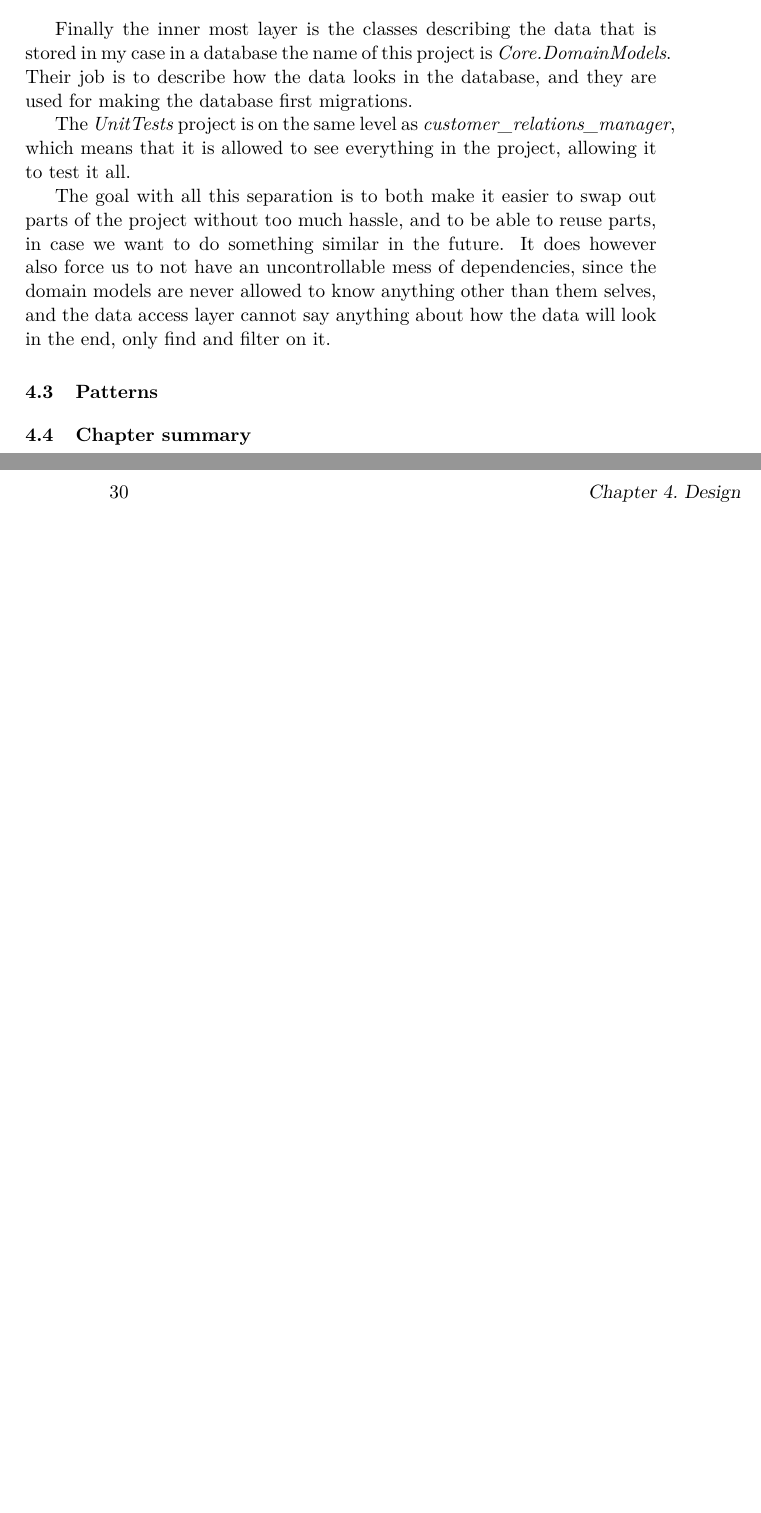
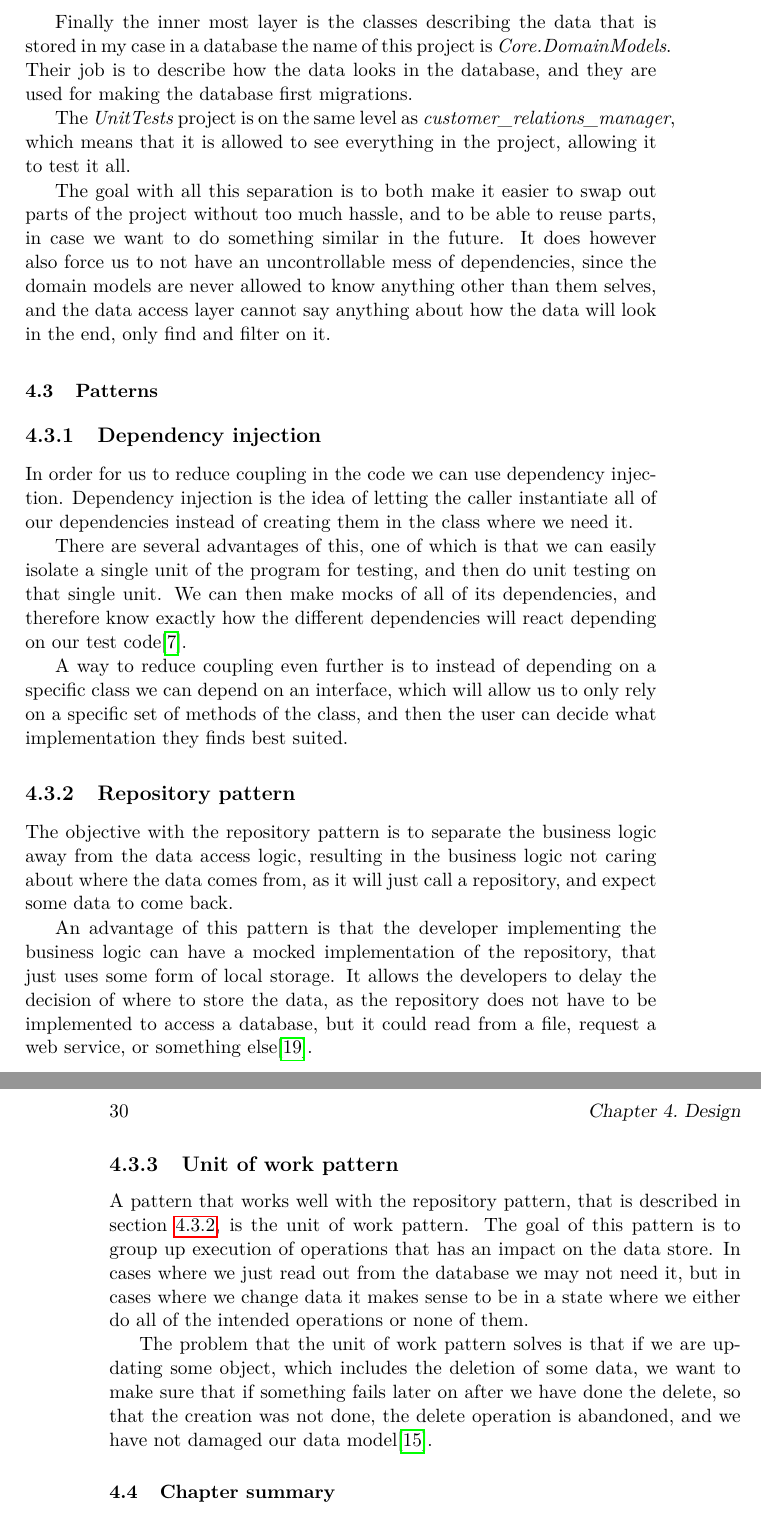
Before and after one commit to Gronex/diplom-rapport, a LaTeX thesis (main.tex, which reads texfiles/design.tex): two parts of pages 39 and 40 of 58 before the commit and two parts of pages 41 and 42 of 60 after it, joined at a grey line, cut so that both start at the same text, the shorter picture padded with empty space. Compiled offline with pdfLaTeX.

Commit message:
wrote some design pattern stuff

```diff
--- a/texfiles/design.tex
+++ b/texfiles/design.tex
@@ -63,4 +63,24 @@ The goal with all this separation is to both make it easier to swap out parts of
 \section{Patterns}
 \label{sec:Patterns}
 
+\subsection{Dependency injection}
+\label{sub:Dependency injection}
+In order for us to reduce coupling in the code we can use dependency injection. Dependency injection is the idea of letting the caller instantiate all of our dependencies instead of creating them in the class where we need it.
+
+There are several advantages of this, one of which is that we can easily isolate a single unit of the program for testing, and then do unit testing on that single unit. We can then make mocks of all of its dependencies, and therefore know exactly how the different dependencies will react depending on our test code\cite{dependency_injection}.
+
+A way to reduce coupling even further is to instead of depending on a specific class we can depend on an interface, which will allow us to only rely on a specific set of methods of the class, and then the user can decide what implementation they finds best suited.
+
+\subsection{Repository pattern}
+\label{sub:Repository pattern}
+The objective with the repository pattern is to separate the business logic away from the data access logic, resulting in the business logic not caring about where the data comes from, as it will just call a repository, and expect some data to come back.
+
+An advantage of this pattern is that the developer implementing the business logic can have a mocked implementation of the repository, that just uses some form of local storage. It allows the developers to delay the decision of where to store the data, as the repository does not have to be implemented to access a database, but it could read from a file, request a web service, or something else\cite{repository_pattern}.
+
+\subsection{Unit of work pattern}
+\label{sub:Unit of work pattern}
+A pattern that works well with the repository pattern, that is described in section~\ref{sub:Repository pattern}, is the unit of work pattern. The goal of this pattern is to group up execution of operations that has an impact on the data store. In cases where we just read out from the database we may not need it, but in cases where we change data it makes sense to be in a state where we either do all of the intended operations or none of them.
+
+The problem that the unit of work pattern solves is that if we are updating some object, which includes the deletion of some data, we want to make sure that if something fails later on after we have done the delete, so that the creation was not done, the delete operation is abandoned, and we have not damaged our data model\cite{uow}.
+
 \section{Chapter summary}
```
Also changed, not shown: bib.bib (+22 -0 lines), texfiles/appendices/oppotunity.tex (+1 -1 lines), texfiles/implementation.tex (+1 -0 lines).
